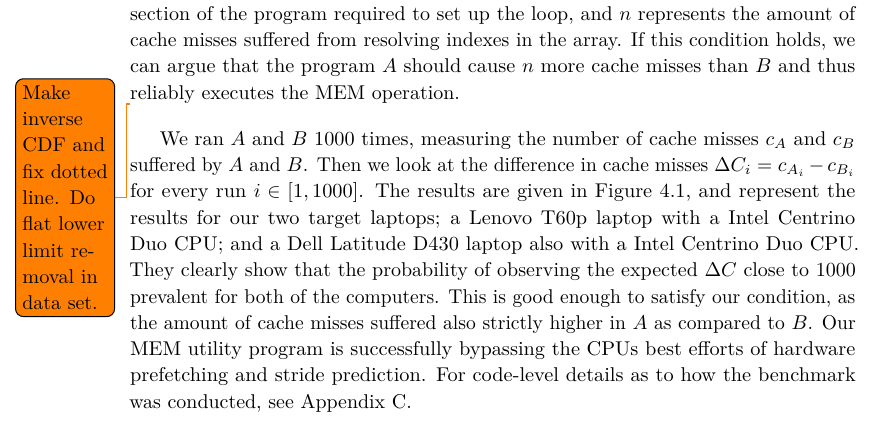
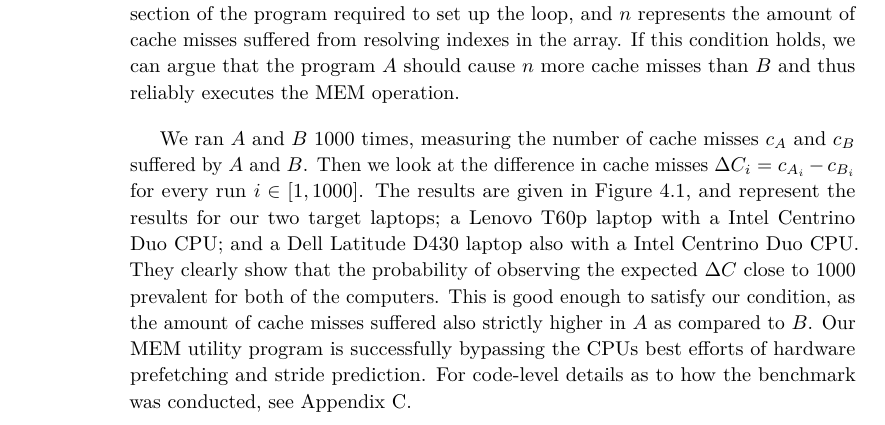
Before and after one commit to martme/semesterproject-report, a LaTeX thesis (report/main.tex, which reads report/chapter4.tex): part of page 32 of 65, cut so that both start at the same text. Compiled offline with pdfLaTeX.

Commit message:
Remove completed todo

```diff
--- a/report/chapter4.tex
+++ b/report/chapter4.tex
@@ -83,7 +83,6 @@ During the course of execution, \(A\) should to suffer approximately \(k+n\) cac
 Here \(k\) represents the baseline cache misses suffered for running the parts in some section of the program required to set up the loop, and \(n\) represents the amount of cache misses suffered from resolving indexes in the array.
 If this condition holds, we can argue that the program \(A\) should cause \(n\) more cache misses than \(B\) and thus reliably executes the MEM operation.
 
-\todo{Make inverse CDF and fix dotted line. Do flat lower limit removal in data set.}
 \begin{figure}
     \begin{subfigure}{0.5\textwidth}
         \centering
```
